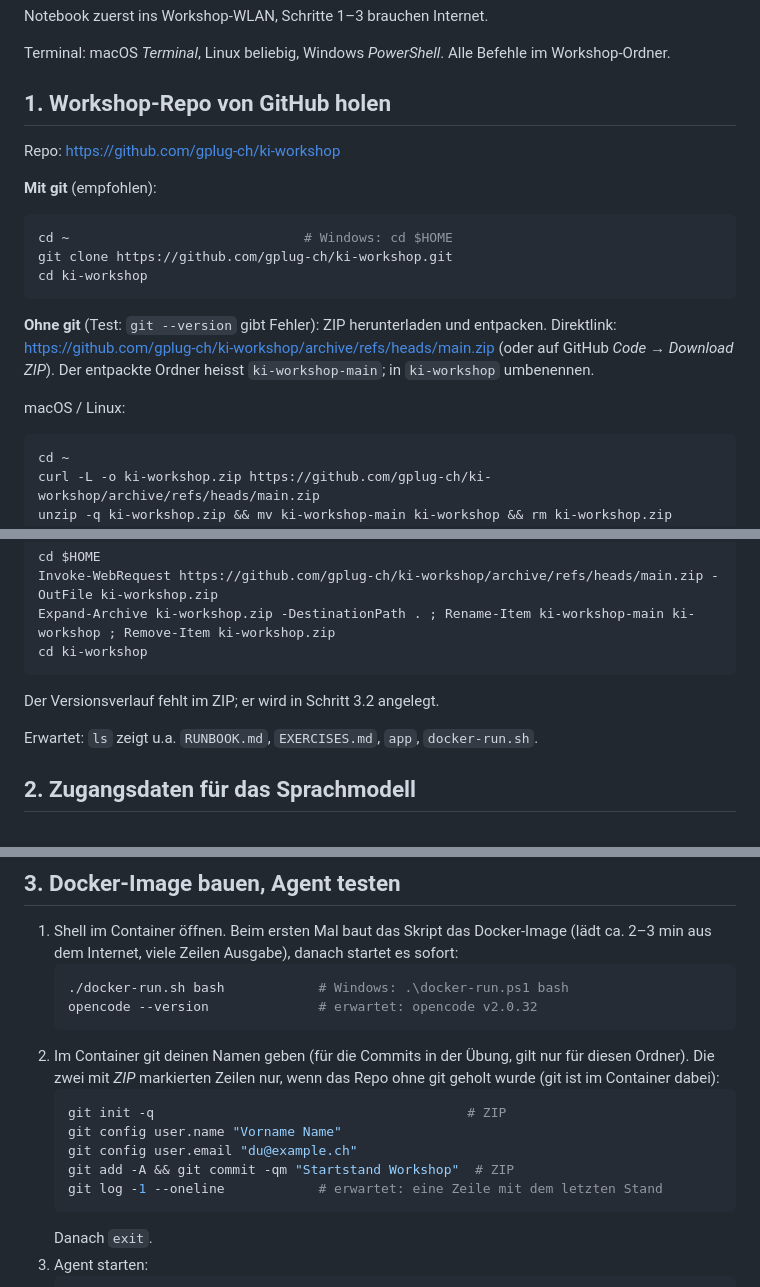
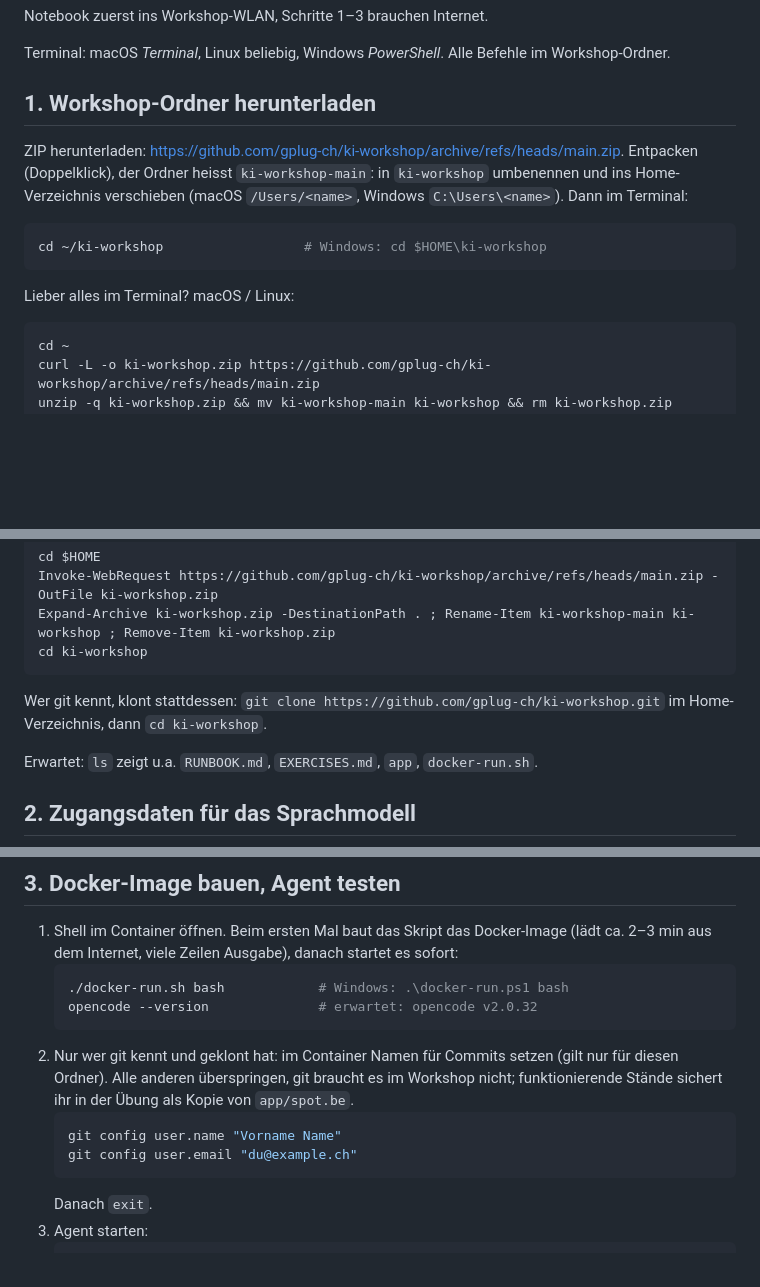
Before and after one commit to jluthiger/gplug-workshop, a Markdown page: RUNBOOK.md, 3 parts joined by grey strips. Rendered like a GitHub page; blank space fills up the shorter version.

Commit message:
Runbook: ZIP download as default, git only for those who know it
Participants without git are not taught it: step 1 starts with the
ZIP, git clone is a one-line alternative; step 3.2 (git config) is
optional; git log dropped from the final checklist.

Co-Authored-By: Claude Fable 5.1 <noreply@anthropic.com>

````diff
--- a/RUNBOOK.md
+++ b/RUNBOOK.md
@@ -25,21 +25,16 @@ Notebook zuerst ins Workshop-WLAN, Schritte 1–3 brauchen Internet.
 
 Terminal: macOS *Terminal*, Linux beliebig, Windows *PowerShell*. Alle Befehle im Workshop-Ordner.
 
-## 1. Workshop-Repo von GitHub holen
+## 1. Workshop-Ordner herunterladen
 
-Repo: <https://github.com/gplug-ch/ki-workshop>
+ZIP herunterladen: <https://github.com/gplug-ch/ki-workshop/archive/refs/heads/main.zip>.
+Entpacken (Doppelklick), der Ordner heisst `ki-workshop-main`: in `ki-workshop` umbenennen und ins
+Home-Verzeichnis verschieben (macOS `/Users/<name>`, Windows `C:\Users\<name>`). Dann im Terminal:
+```sh
+cd ~/ki-workshop                  # Windows: cd $HOME\ki-workshop
+```
 
-**Mit git** (empfohlen):
-```sh
-cd ~                              # Windows: cd $HOME
-git clone https://github.com/gplug-ch/ki-workshop.git
-cd ki-workshop
-```
-**Ohne git** (Test: `git --version` gibt Fehler): ZIP herunterladen und entpacken. Direktlink:
-<https://github.com/gplug-ch/ki-workshop/archive/refs/heads/main.zip> (oder auf GitHub *Code* →
-*Download ZIP*). Der entpackte Ordner heisst `ki-workshop-main`; in `ki-workshop` umbenennen.
-
-macOS / Linux:
+Lieber alles im Terminal? macOS / Linux:
 ```sh
 cd ~
 curl -L -o ki-workshop.zip https://github.com/gplug-ch/ki-workshop/archive/refs/heads/main.zip
@@ -53,7 +48,9 @@ Invoke-WebRequest https://github.com/gplug-ch/ki-workshop/archive/refs/heads/mai
 Expand-Archive ki-workshop.zip -DestinationPath . ; Rename-Item ki-workshop-main ki-workshop ; Remove-Item ki-workshop.zip
 cd ki-workshop
 ```
-Der Versionsverlauf fehlt im ZIP; er wird in Schritt 3.2 angelegt.
+
+Wer git kennt, klont stattdessen: `git clone https://github.com/gplug-ch/ki-workshop.git` im
+Home-Verzeichnis, dann `cd ki-workshop`.
 
 Erwartet: `ls` zeigt u.a. `RUNBOOK.md`, `EXERCISES.md`, `app`, `docker-run.sh`.
 
@@ -88,15 +85,12 @@ Claude-Modelle von Anthropic*.
    ./docker-run.sh bash            # Windows: .\docker-run.ps1 bash
    opencode --version              # erwartet: opencode v2.0.32
    ```
-2. Im Container git deinen Namen geben (für die Commits in der Übung, gilt nur für diesen Ordner).
-   Die zwei mit *ZIP* markierten Zeilen nur, wenn das Repo ohne git geholt wurde (git ist im
-   Container dabei):
+2. Nur wer git kennt und geklont hat: im Container Namen für Commits setzen (gilt nur für diesen
+   Ordner). Alle anderen überspringen, git braucht es im Workshop nicht; funktionierende Stände
+   sichert ihr in der Übung als Kopie von `app/spot.be`.
    ```sh
-   git init -q                                        # ZIP
    git config user.name "Vorname Name"
    git config user.email "du@example.ch"
-   git add -A && git commit -qm "Startstand Workshop"  # ZIP
-   git log -1 --oneline            # erwartet: eine Zeile mit dem letzten Stand
    ```
    Danach `exit`.
 3. Agent starten:
````
Also changed, not shown: other parts of RUNBOOK.md (+1 -2 lines).
